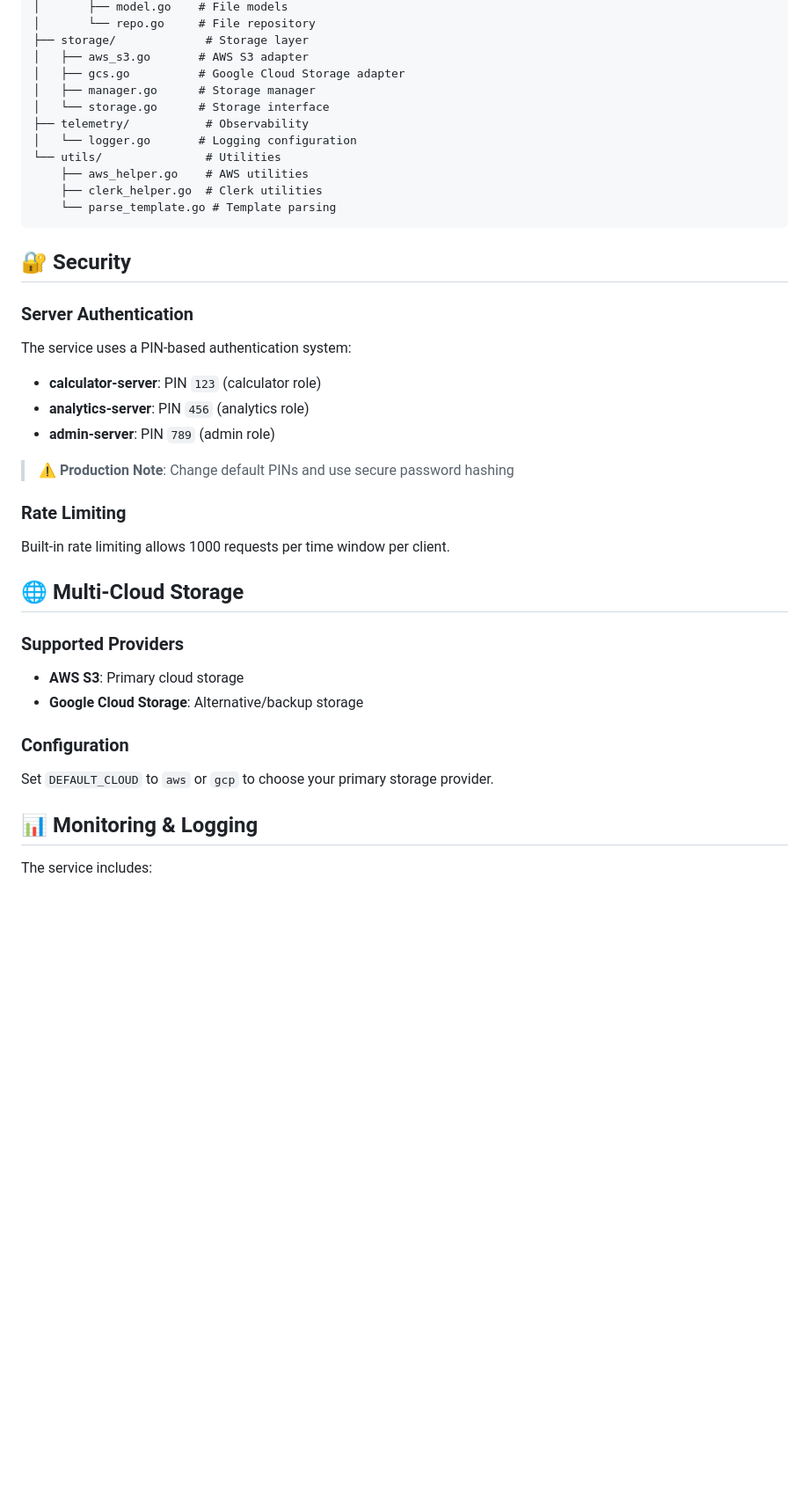
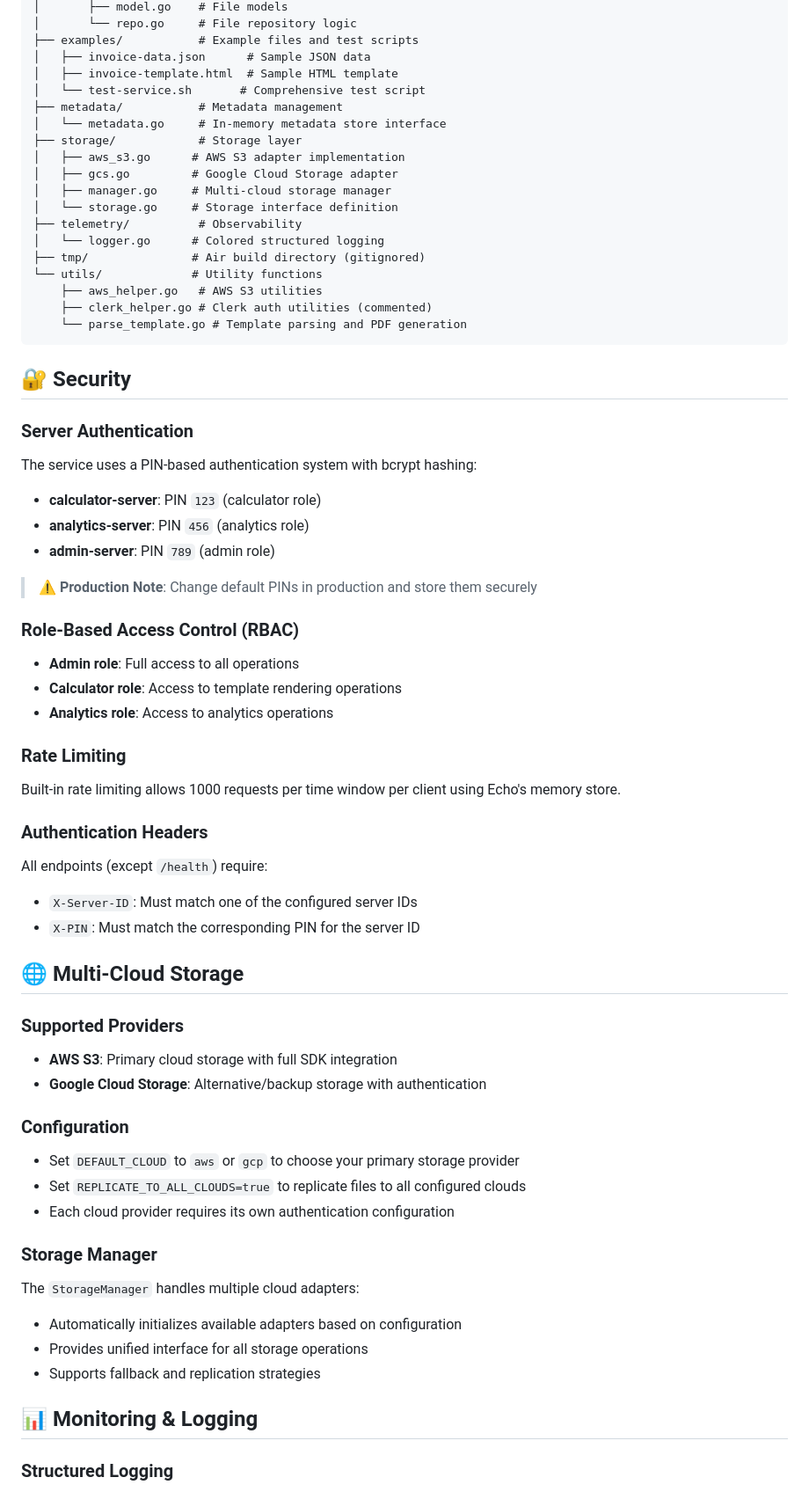
Before and after one commit to VCBiotech/go-microservice, a Markdown page: source/README.md, the part around the change printed below. Shown: that part at 88% size. GitHub-like rendering; blank space fills up the shorter version.

````diff
--- a/source/README.md
+++ b/source/README.md
@@ -383,46 +465,76 @@ source/
 │       ├── model.go    # File models
-│       └── repo.go     # File repository
-├── storage/             # Storage layer
-│   ├── aws_s3.go       # AWS S3 adapter
-│   ├── gcs.go          # Google Cloud Storage adapter
-│   ├── manager.go      # Storage manager
-│   └── storage.go      # Storage interface
-├── telemetry/           # Observability
-│   └── logger.go       # Logging configuration
-└── utils/               # Utilities
-    ├── aws_helper.go    # AWS utilities
-    ├── clerk_helper.go  # Clerk utilities
-    └── parse_template.go # Template parsing
+│       └── repo.go     # File repository logic
+├── examples/           # Example files and test scripts
+│   ├── invoice-data.json      # Sample JSON data
+│   ├── invoice-template.html  # Sample HTML template
+│   └── test-service.sh       # Comprehensive test script
+├── metadata/           # Metadata management
+│   └── metadata.go     # In-memory metadata store interface
+├── storage/            # Storage layer
+│   ├── aws_s3.go      # AWS S3 adapter implementation
+│   ├── gcs.go         # Google Cloud Storage adapter
+│   ├── manager.go     # Multi-cloud storage manager
+│   └── storage.go     # Storage interface definition
+├── telemetry/          # Observability
+│   └── logger.go      # Colored structured logging
+├── tmp/               # Air build directory (gitignored)
+└── utils/             # Utility functions
+    ├── aws_helper.go   # AWS S3 utilities
+    ├── clerk_helper.go # Clerk auth utilities (commented)
+    └── parse_template.go # Template parsing and PDF generation
 ```
 
 ## 🔐 Security
 
 ### Server Authentication
 
-The service uses a PIN-based authentication system:
+The service uses a PIN-based authentication system with bcrypt hashing:
 
 - **calculator-server**: PIN `123` (calculator role)
 - **analytics-server**: PIN `456` (analytics role)
 - **admin-server**: PIN `789` (admin role)
 
-> ⚠️ **Production Note**: Change default PINs and use secure password hashing
+> ⚠️ **Production Note**: Change default PINs in production and store them securely
+
+### Role-Based Access Control (RBAC)
+
+- **Admin role**: Full access to all operations
+- **Calculator role**: Access to template rendering operations
+- **Analytics role**: Access to analytics operations
 
 ### Rate Limiting
 
-Built-in rate limiting allows 1000 requests per time window per client.
+Built-in rate limiting allows 1000 requests per time window per client using Echo's memory store.
+
+### Authentication Headers
+
+All endpoints (except `/health`) require:
+
+- `X-Server-ID`: Must match one of the configured server IDs
+- `X-PIN`: Must match the corresponding PIN for the server ID
 
 ## 🌐 Multi-Cloud Storage
 
 ### Supported Providers
 
-- **AWS S3**: Primary cloud storage
-- **Google Cloud Storage**: Alternative/backup storage
+- **AWS S3**: Primary cloud storage with full SDK integration
+- **Google Cloud Storage**: Alternative/backup storage with authentication
 
 ### Configuration
 
-Set `DEFAULT_CLOUD` to `aws` or `gcp` to choose your primary storage provider.
+- Set `DEFAULT_CLOUD` to `aws` or `gcp` to choose your primary storage provider
+- Set `REPLICATE_TO_ALL_CLOUDS=true` to replicate files to all configured clouds
+- Each cloud provider requires its own authentication configuration
+
+### Storage Manager
+
+The `StorageManager` handles multiple cloud adapters:
+
+- Automatically initializes available adapters based on configuration
+- Provides unified interface for all storage operations
+- Supports fallback and replication strategies
 
 ## 📊 Monitoring & Logging
 
-The service includes:
+### Structured Logging
 
````
Also changed, not shown: other parts of source/README.md (+188 -55 lines).
